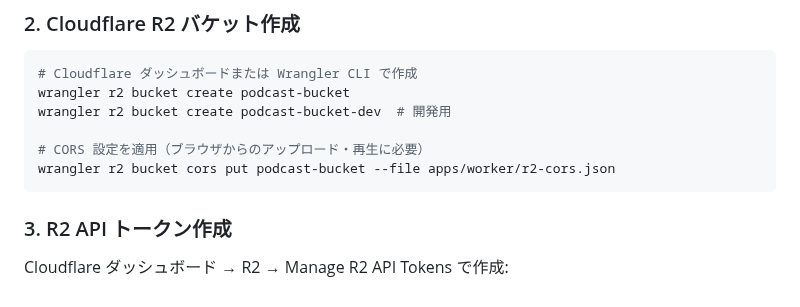
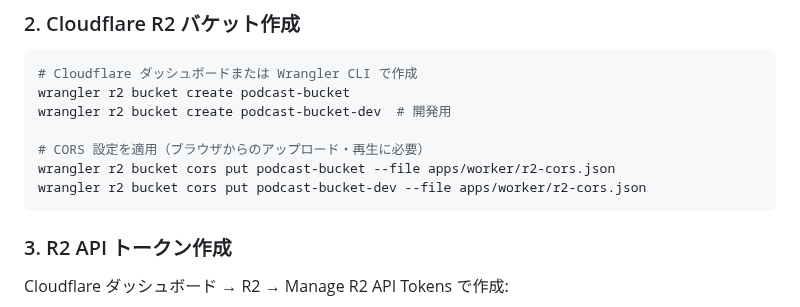
Before and after one commit to sngazm/imagecaster, a Markdown page: README.md, the part around the change. Drawn GitHub-style.

Commit message:
docs: add CORS setup for dev bucket

````diff
--- a/README.md
+++ b/README.md
@@ -77,6 +77,7 @@ wrangler r2 bucket create podcast-bucket-dev  # 開発用
 
 # CORS 設定を適用（ブラウザからのアップロード・再生に必要）
 wrangler r2 bucket cors put podcast-bucket --file apps/worker/r2-cors.json
+wrangler r2 bucket cors put podcast-bucket-dev --file apps/worker/r2-cors.json
 ```
 
 ### 3. R2 API トークン作成
````
